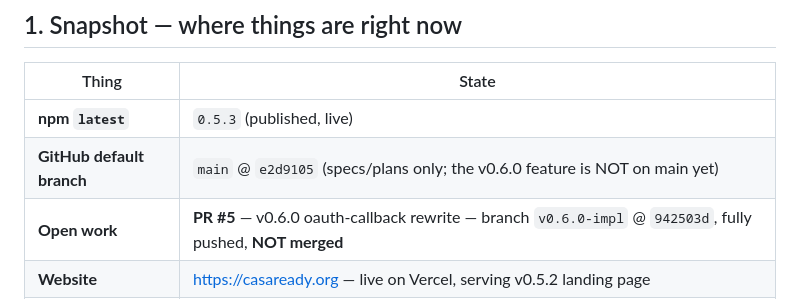
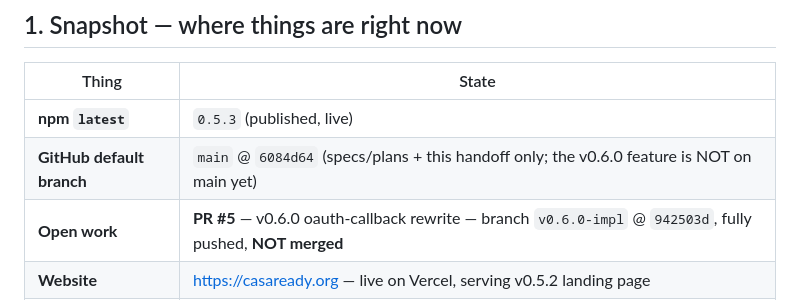
Before and after one commit to elagerway/casa-ready, a Markdown page: docs/HANDOFF.md, the part around the change. GitHub-like rendering.

Commit message:
docs(handoff): correct main HEAD self-reference

```diff
--- a/docs/HANDOFF.md
+++ b/docs/HANDOFF.md
@@ -9,7 +9,7 @@
 | Thing | State |
 |---|---|
 | **npm `latest`** | `0.5.3` (published, live) |
-| **GitHub default branch** | `main` @ `e2d9105` (specs/plans only; the v0.6.0 feature is NOT on main yet) |
+| **GitHub default branch** | `main` @ `6084d64` (specs/plans + this handoff only; the v0.6.0 feature is NOT on main yet) |
 | **Open work** | **PR #5** — v0.6.0 oauth-callback rewrite — branch `v0.6.0-impl` @ `942503d`, fully pushed, **NOT merged** |
 | **Website** | https://casaready.org — live on Vercel, serving v0.5.2 landing page |
 | **Repo** | https://github.com/elagerway/casa-ready (public, MIT) |
```
